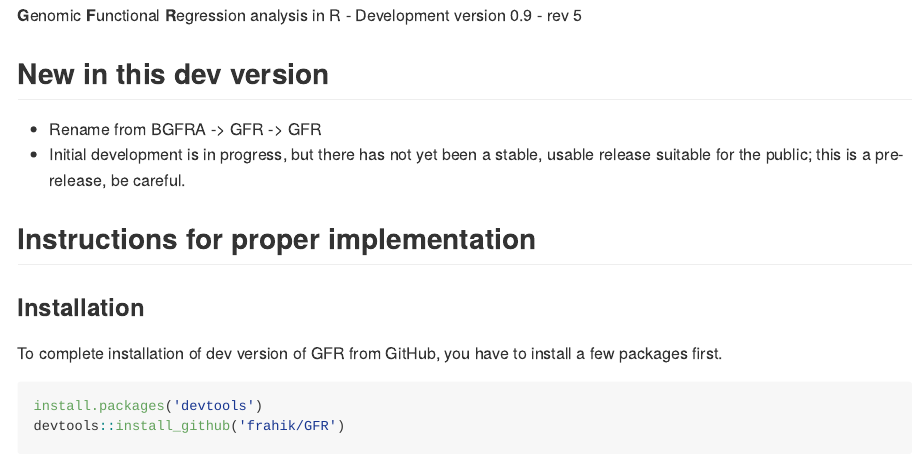
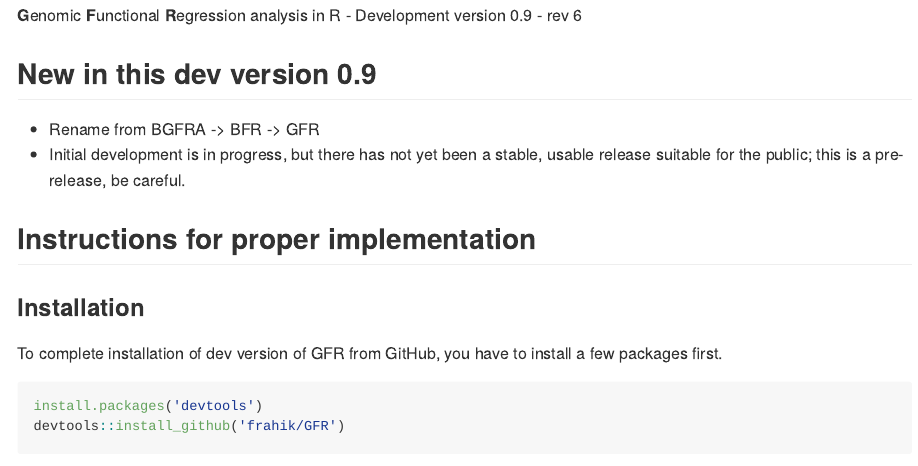
Before and after one commit to AparnaNallamolu/GFR, an R Markdown document (README.Rmd): the page in a window 1100 px wide, from 150 px down. The pictures show the output file README.md that the author committed with the source, drawn offline in the style of GitHub; long lines of code are wrapped; badge pictures from the web are left out.

Commit message:
readme update

```diff
--- a/README.Rmd
+++ b/README.Rmd
@@ -4,15 +4,15 @@ date: "Last README update: `r format(Sys.Date())`"
 output: github_document
 ---
 
-**G**enomic **F**unctional **R**egression analysis in R - Development version 0.9 - rev 5
+**G**enomic **F**unctional **R**egression analysis in R - Development version 0.9 - rev 6
 
 [![Release][release-badge]][cran]
 [![License: LGPL v3][LGPL-badge]][LGPL]
 [![Project Status: Active][status-bagde]][status]
 [![Downloads][downloads-badge]][cran]
 
-## New in this dev version
-* Rename from BGFRA -> GFR -> GFR
+## New in this dev version 0.9
+* Rename from BGFRA -> BFR -> GFR
 * Initial development is in progress, but there has not yet been a stable, usable release suitable for the public; this is a pre-release, be careful.
 
 ## Instructions for proper implementation
```
Also changed, not shown: README.md.
